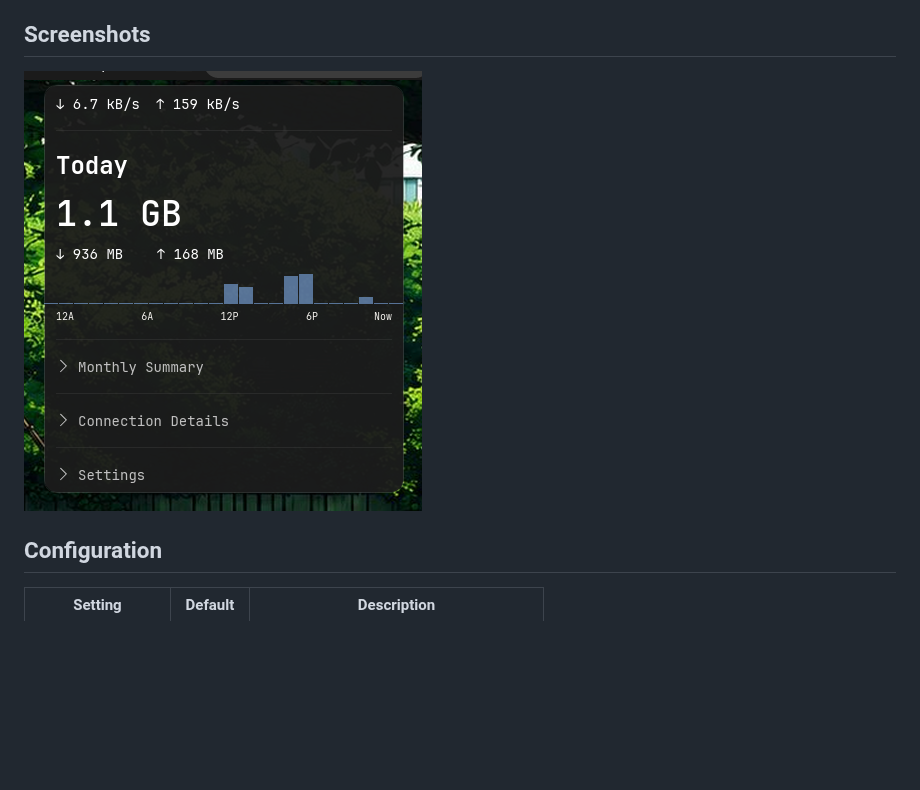
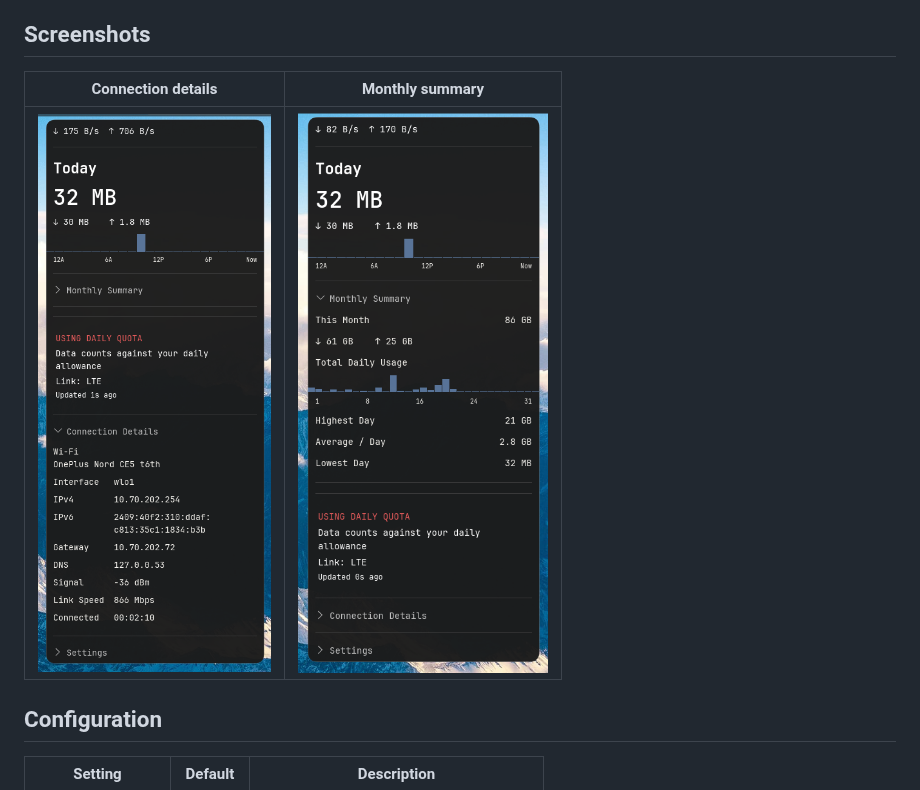
Before and after one commit to AceMythos/cosmic-internet-speed-monitor, a Markdown page: README.md, the part around the change. GitHub-like rendering; pictures changed too: screenshots/Screenshot_2026-10-21_10-18-10.png (added), screenshots/Screenshot_2026-10-21_10-18-30.png (added); blank space fills up the shorter version.

Commit message:
Add connection and monthly summary screenshots to README

```diff
--- a/README.md
+++ b/README.md
@@ -102,7 +102,9 @@ from switching; it only stops the applet narrating every switch.
 
 ## Screenshots
 
-![Popdown detail view](screenshots/Screenshot_2026-07-19_21-54-16.png)
+| Connection details | Monthly summary |
+|---|---|
+| ![Popdown with Connection Details expanded](screenshots/Screenshot_2026-10-21_10-18-10.png) | ![Popdown with Monthly Summary expanded](screenshots/Screenshot_2026-10-21_10-18-30.png) |
 
 ## Configuration
 
```
